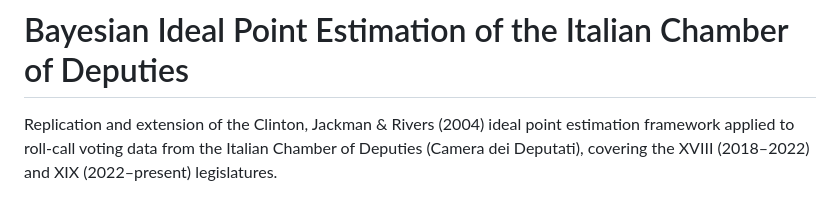
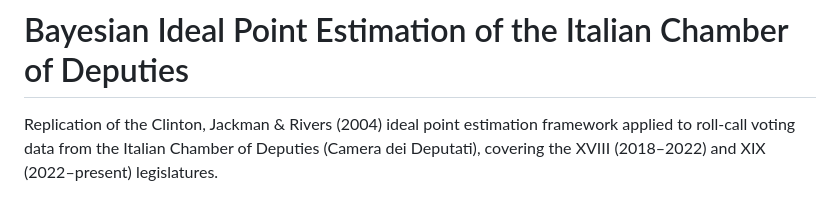
Before and after one commit to lodovico-monteforte/bayesian-ideal-points-italy, a Markdown page: README.md, the part around one of its changes. GitHub-like rendering.

```diff
--- a/README.md
+++ b/README.md
@@ -1,6 +1,6 @@
 # Bayesian Ideal Point Estimation of the Italian Chamber of Deputies
 
-Replication and extension of the Clinton, Jackman \& Rivers (2004) ideal point
+Replication of the Clinton, Jackman \& Rivers (2004) ideal point
 estimation framework applied to roll-call voting data from the Italian Chamber
 of Deputies (Camera dei Deputati), covering the XVIII (2018–2022) and XIX
 (2022–present) legislatures.
```
Also changed, not shown: other parts of README.md (+12 -12 lines).
